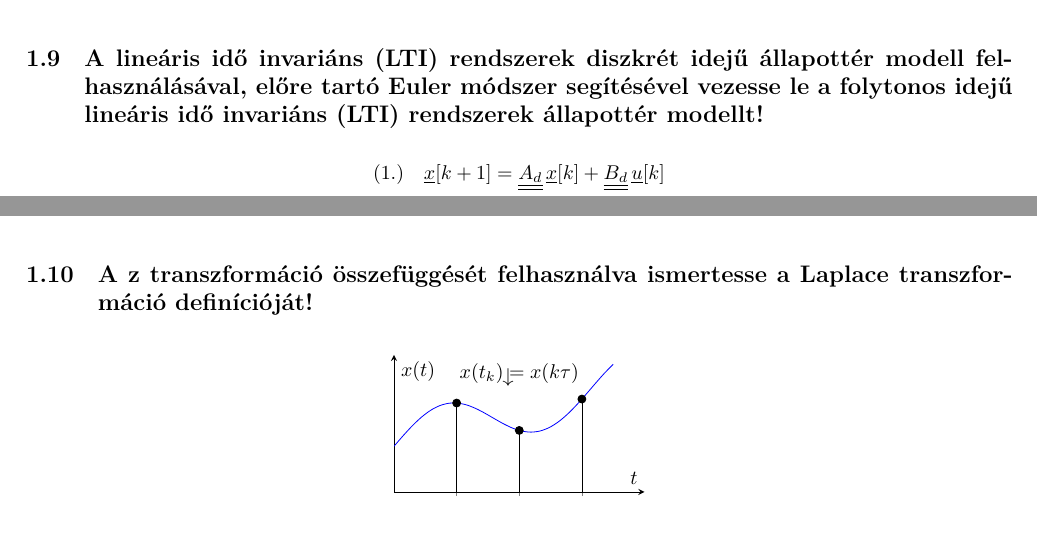
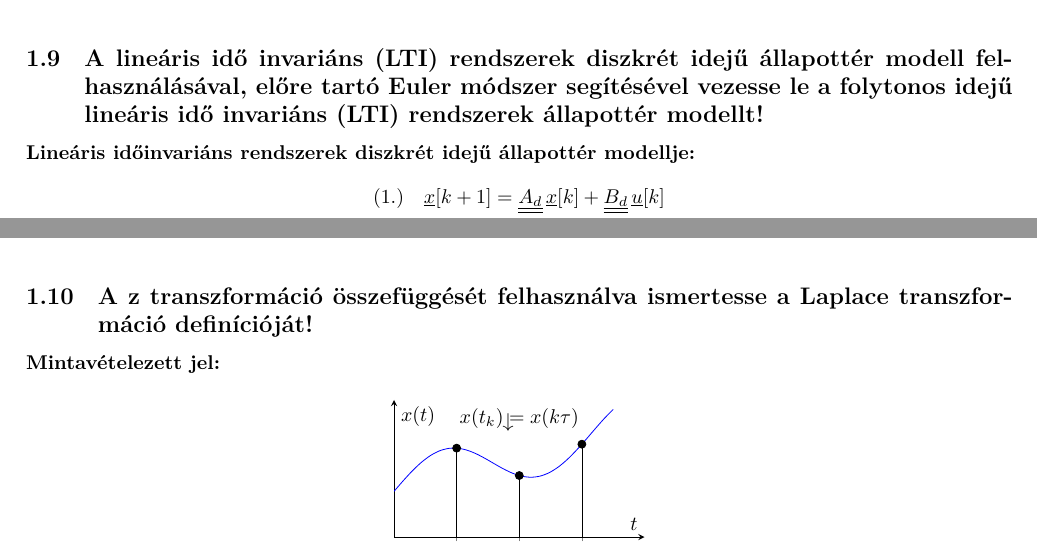
Before and after one commit to gergovari/mecha-v, a LaTeX document (main.tex, which reads content/mechatronika/subs/10.tex, content/mechatronika/subs/9.tex): two parts of pages 15 and 16 of 61, joined at a grey line, cut so that both start at the same text. Compiled offline with XeLaTeX.

Commit message:
restore image text to body in mecha 9 and 10

```diff
--- a/content/mechatronika/subs/10.tex
+++ b/content/mechatronika/subs/10.tex
@@ -1,4 +1,6 @@
 \subsection{A z transzformáció összefüggését felhasználva ismertesse a Laplace transzformáció definícióját!}
+
+\noindent \textbf{Mintavételezett jel:}
 \begin{figure}[H]
     \centering
     \begin{tikzpicture}[>=latex]
--- a/content/mechatronika/subs/9.tex
+++ b/content/mechatronika/subs/9.tex
@@ -1,4 +1,6 @@
 \subsection{A lineáris idő invariáns (LTI) rendszerek diszkrét idejű állapottér modell felhasználásával, előre tartó Euler módszer segítésével vezesse le a folytonos idejű lineáris idő invariáns (LTI) rendszerek állapottér modellt!}
+
+\noindent \textbf{Lineáris időinvariáns rendszerek diszkrét idejű állapottér modellje:}
 \begin{align*}
     (1.) \quad \underline{x}[k+1] &= \underline{\underline{A_d}} \, \underline{x}[k] + \underline{\underline{B_d}} \, \underline{u}[k] \\
     (2.) \quad \underline{y}[k] &= \underline{\underline{C_d}} \, \underline{x}[k] + \underline{\underline{D_d}} \, \underline{u}[k]
```
